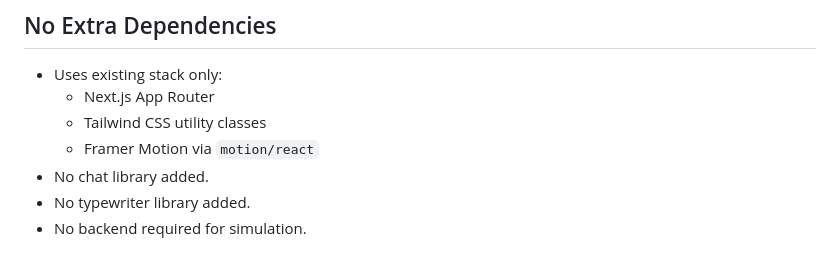
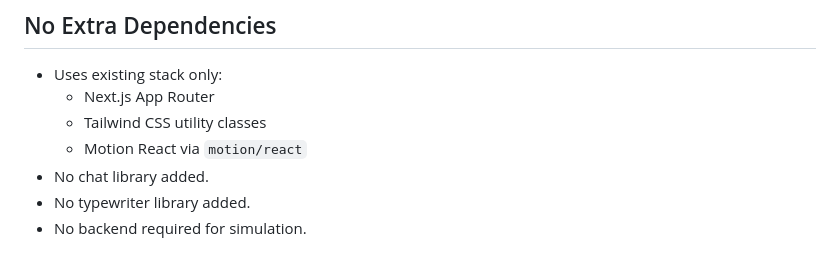
Before and after one commit to Damilss/westcoastbeautyco.com, a Markdown page: docs/bottlerock-texting-demo.md, the part around the change. Drawn GitHub-style.

Commit message:
docs fix for accuracy again.

```diff
--- a/docs/bottlerock-texting-demo.md
+++ b/docs/bottlerock-texting-demo.md
@@ -84,7 +84,7 @@ Below the phone:
 - Uses existing stack only:
   - Next.js App Router
   - Tailwind CSS utility classes
-  - Framer Motion via `motion/react`
+  - Motion React via `motion/react`
 - No chat library added.
 - No typewriter library added.
 - No backend required for simulation.
```
